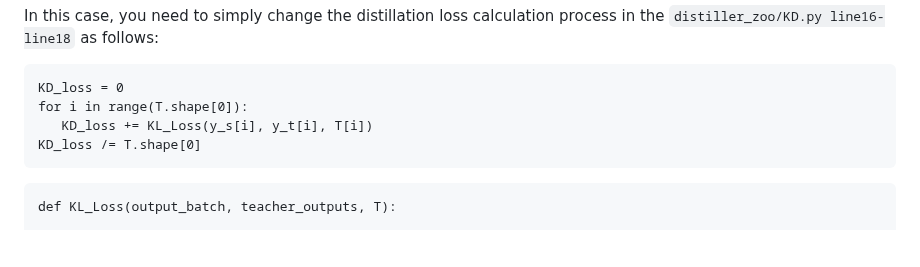
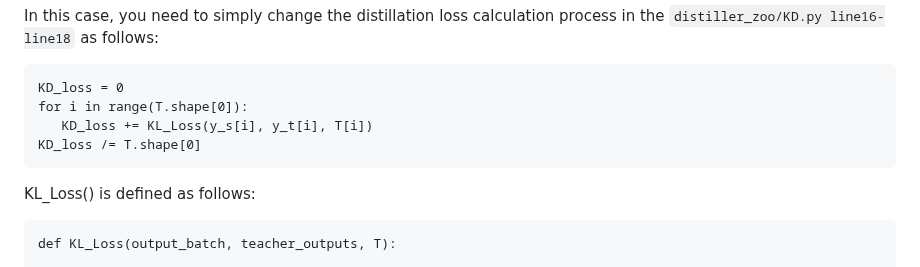
Before and after one commit to zhengli97/CTKD, a Markdown page: README.md, the part around the change. Drawn GitHub-style; blank space fills up the shorter version.

````diff
--- a/README.md
+++ b/README.md
@@ -99,7 +99,7 @@ for i in range(T.shape[0]):
    KD_loss += KL_Loss(y_s[i], y_t[i], T[i])
 KD_loss /= T.shape[0]
 ```
-
+KL_Loss() is defined as follows:
 ```
 def KL_Loss(output_batch, teacher_outputs, T):
 
````
